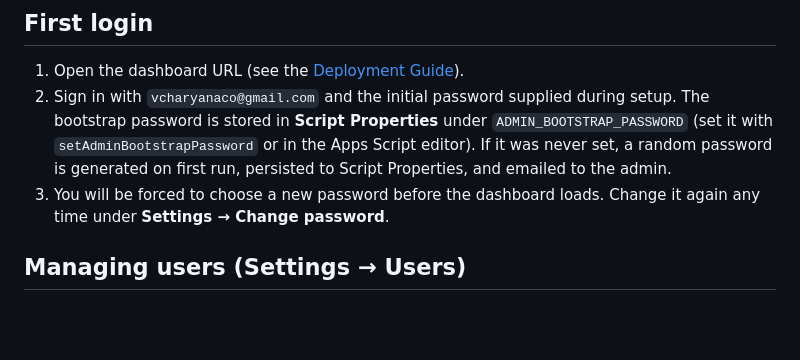
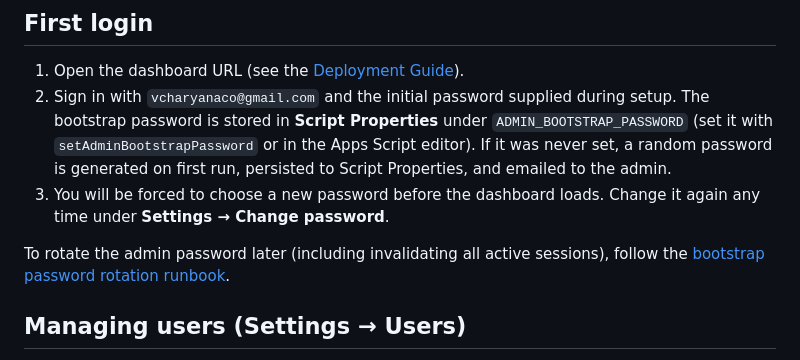
Before and after one commit to vcharyanaco-tech/dashv1, a Markdown page: Admin Guide.md, the part around the change. Rendered like a GitHub page; blank space fills up the shorter version.

```diff
--- a/Admin Guide.md
+++ b/Admin Guide.md
@@ -27,6 +27,9 @@ Roles and capabilities:
    first run, persisted to Script Properties, and emailed to the admin.
 3. You will be forced to choose a new password before the dashboard loads.
    Change it again any time under **Settings → Change password**.
+
+To rotate the admin password later (including invalidating all active
+sessions), follow the [bootstrap password rotation runbook](runbooks/bootstrap-password-rotation.md).
 
 ## Managing users (Settings → Users)
 
```
Also changed, not shown: Change Log.md (+4 -0 lines), runbooks/bootstrap-password-rotation.md (added, +145 -0 lines).
